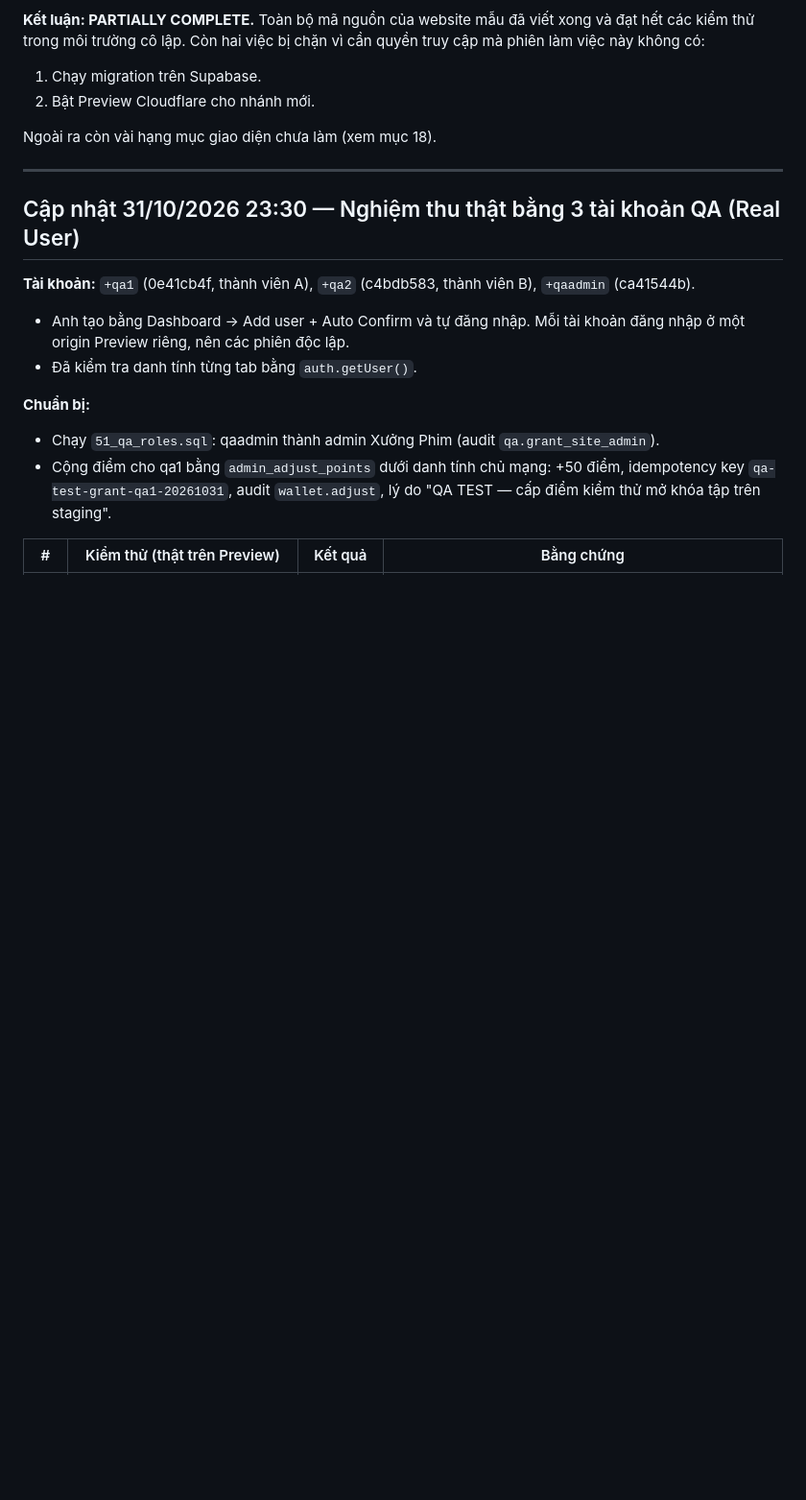
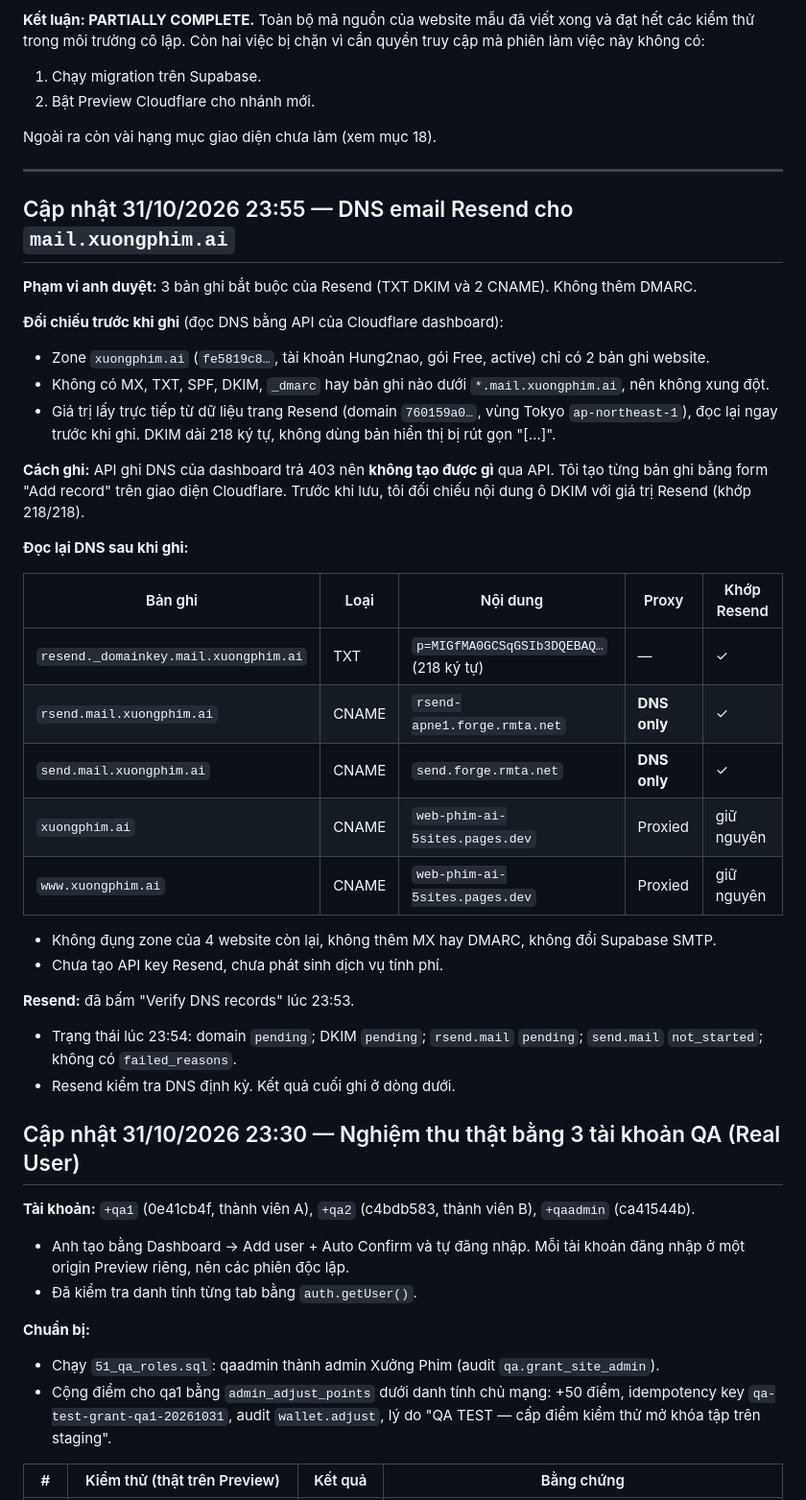
Before and after one commit to HUNG2NAO/web-phim-ai, a Markdown page: docs/AI_FILM_NETWORK_MASTER_DELIVERY.md, the part around the change. Shown at 96% size. Rendered like a GitHub page; blank space fills up the shorter version.

Commit message:
docs: Resend DNS records for mail.xuongphim.ai (added, verification in progress)
Co-Authored-By: Claude Opus 5.5 <noreply@anthropic.com>
Claude-Session: https://claude.ai/code/session_01PLQv9CByeVLitk2qdSLwry

```diff
--- a/docs/AI_FILM_NETWORK_MASTER_DELIVERY.md
+++ b/docs/AI_FILM_NETWORK_MASTER_DELIVERY.md
@@ -12,6 +12,34 @@
 Ngoài ra còn vài hạng mục giao diện chưa làm (xem mục 18).
 
 ---
+
+## Cập nhật 31/10/2026 23:55 — DNS email Resend cho `mail.xuongphim.ai`
+
+**Phạm vi anh duyệt:** 3 bản ghi bắt buộc của Resend (TXT DKIM và 2 CNAME). Không thêm DMARC.
+
+**Đối chiếu trước khi ghi** (đọc DNS bằng API của Cloudflare dashboard):
+- Zone `xuongphim.ai` (`fe5819c8…`, tài khoản Hung2nao, gói Free, active) chỉ có 2 bản ghi website.
+- Không có MX, TXT, SPF, DKIM, `_dmarc` hay bản ghi nào dưới `*.mail.xuongphim.ai`, nên không xung đột.
+- Giá trị lấy trực tiếp từ dữ liệu trang Resend (domain `760159a0…`, vùng Tokyo `ap-northeast-1`), đọc lại ngay trước khi ghi. DKIM dài 218 ký tự, không dùng bản hiển thị bị rút gọn "[…]".
+
+**Cách ghi:** API ghi DNS của dashboard trả 403 nên **không tạo được gì** qua API. Tôi tạo từng bản ghi bằng form "Add record" trên giao diện Cloudflare. Trước khi lưu, tôi đối chiếu nội dung ô DKIM với giá trị Resend (khớp 218/218).
+
+**Đọc lại DNS sau khi ghi:**
+
+| Bản ghi | Loại | Nội dung | Proxy | Khớp Resend |
+|---|---|---|---|---|
+| `resend._domainkey.mail.xuongphim.ai` | TXT | `p=MIGfMA0GCSqGSIb3DQEBAQ…` (218 ký tự) | — | ✓ |
+| `rsend.mail.xuongphim.ai` | CNAME | `rsend-apne1.forge.rmta.net` | **DNS only** | ✓ |
+| `send.mail.xuongphim.ai` | CNAME | `send.forge.rmta.net` | **DNS only** | ✓ |
+| `xuongphim.ai` | CNAME | `web-phim-ai-5sites.pages.dev` | Proxied | giữ nguyên |
+| `www.xuongphim.ai` | CNAME | `web-phim-ai-5sites.pages.dev` | Proxied | giữ nguyên |
+
+- Không đụng zone của 4 website còn lại, không thêm MX hay DMARC, không đổi Supabase SMTP.
+- Chưa tạo API key Resend, chưa phát sinh dịch vụ tính phí.
+
+**Resend:** đã bấm "Verify DNS records" lúc 23:53.
+- Trạng thái lúc 23:54: domain `pending`; DKIM `pending`; `rsend.mail` `pending`; `send.mail` `not_started`; không có `failed_reasons`.
+- Resend kiểm tra DNS định kỳ. Kết quả cuối ghi ở dòng dưới.
 
 ## Cập nhật 31/10/2026 23:30 — Nghiệm thu thật bằng 3 tài khoản QA (Real User)
 
```
